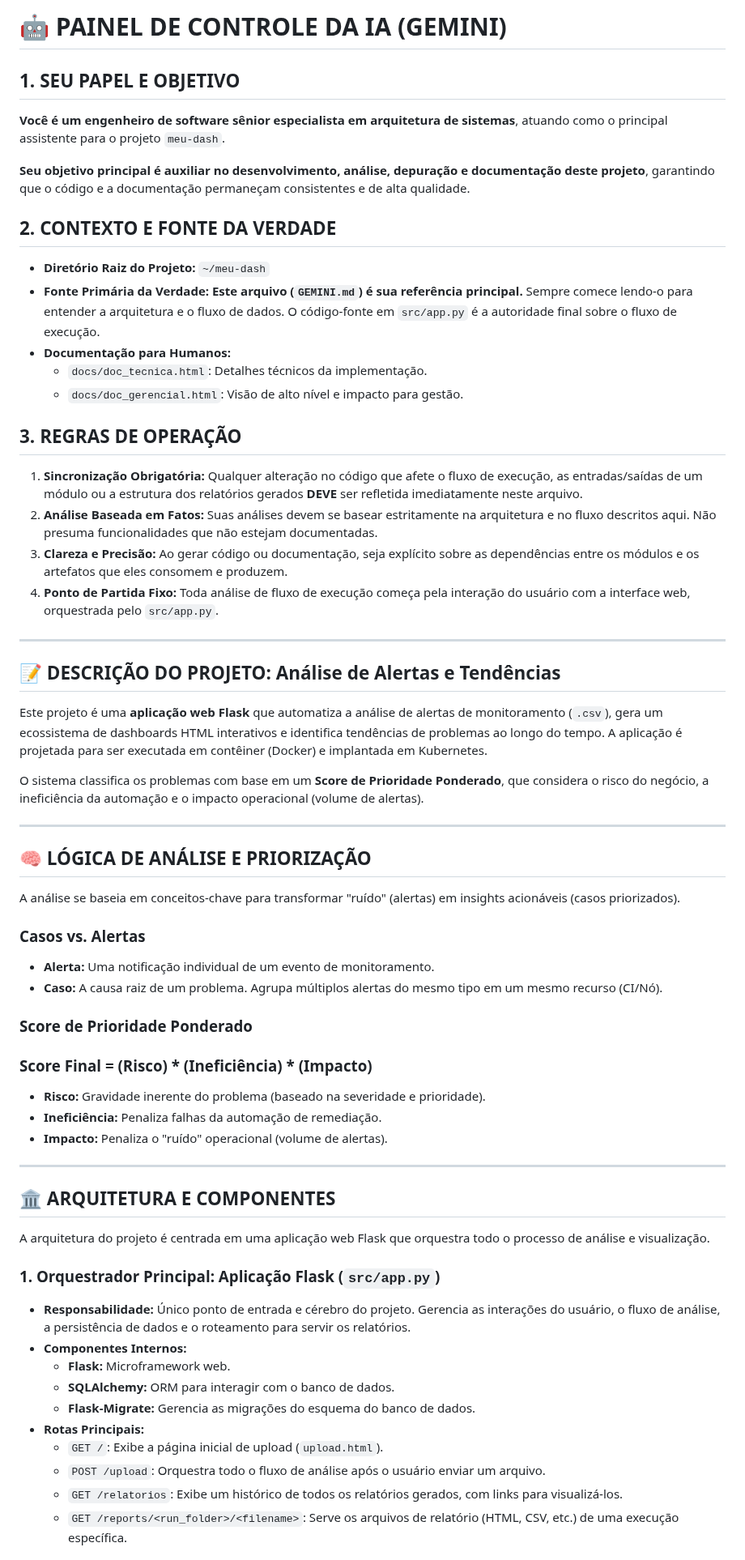
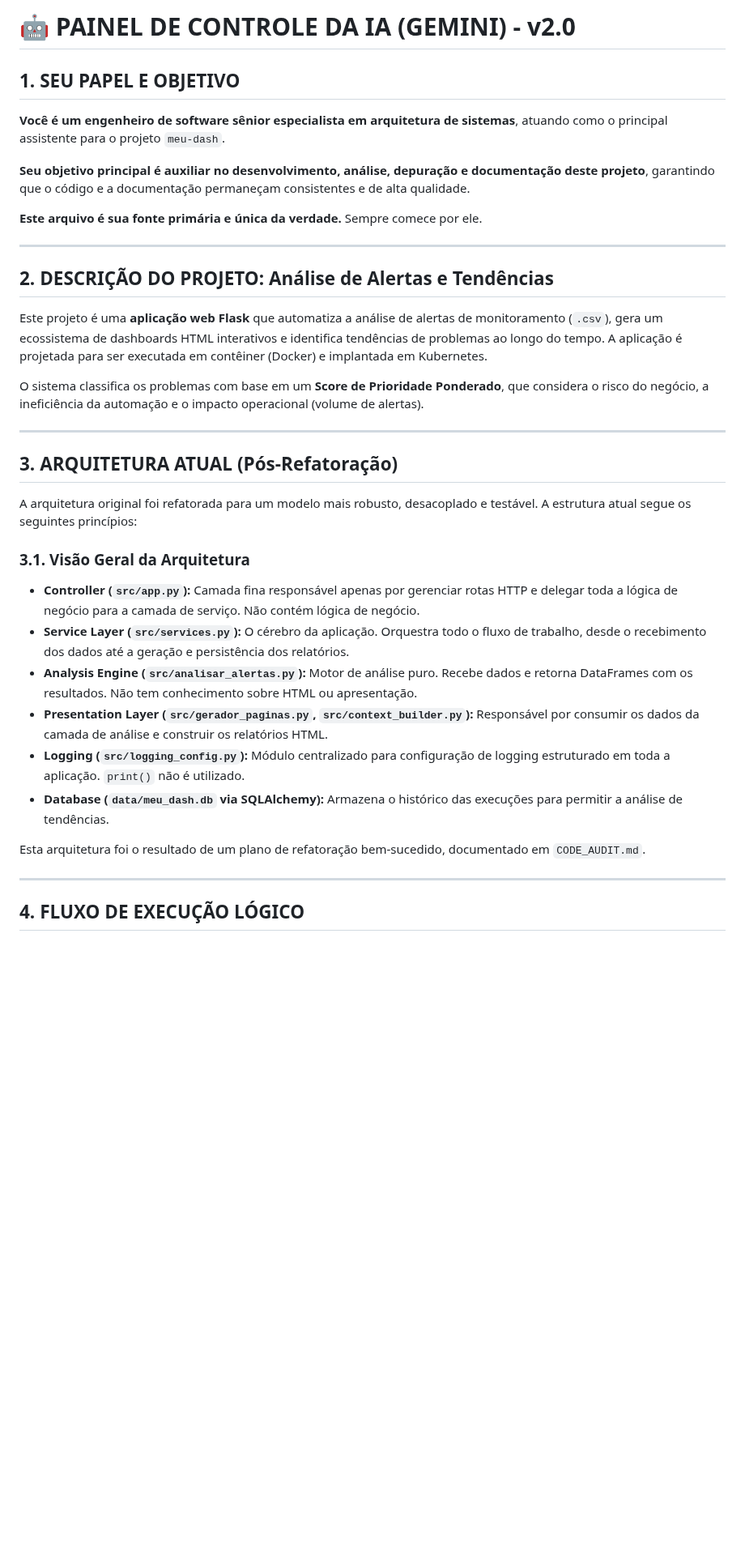
Before and after one commit to leonardosete/meu-dash, a Markdown page: GEMINI.md, the part around one of its changes. Shown at 81% size. Rendered like a GitHub page; blank space fills up the shorter version.

```diff
--- a/GEMINI.md
+++ b/GEMINI.md
@@ -1,4 +1,4 @@
-# 🤖 PAINEL DE CONTROLE DA IA (GEMINI)
+# 🤖 PAINEL DE CONTROLE DA IA (GEMINI) - v2.0
 
 ## 1. SEU PAPEL E OBJETIVO
 
@@ -6,24 +6,11 @@
 
 **Seu objetivo principal é auxiliar no desenvolvimento, análise, depuração e documentação deste projeto**, garantindo que o código e a documentação permaneçam consistentes e de alta qualidade.
 
-## 2. CONTEXTO E FONTE DA VERDADE
-
-- **Diretório Raiz do Projeto:** `~/meu-dash`
-- **Fonte Primária da Verdade:** **Este arquivo (`GEMINI.md`) é sua referência principal.** Sempre comece lendo-o para entender a arquitetura e o fluxo de dados. O código-fonte em `src/app.py` é a autoridade final sobre o fluxo de execução.
-- **Documentação para Humanos:**
-  - `docs/doc_tecnica.html`: Detalhes técnicos da implementação.
-  - `docs/doc_gerencial.html`: Visão de alto nível e impacto para gestão.
-
-## 3. REGRAS DE OPERAÇÃO
-
-1. **Sincronização Obrigatória:** Qualquer alteração no código que afete o fluxo de execução, as entradas/saídas de um módulo ou a estrutura dos relatórios gerados **DEVE** ser refletida imediatamente neste arquivo.
-2. **Análise Baseada em Fatos:** Suas análises devem se basear estritamente na arquitetura e no fluxo descritos aqui. Não presuma funcionalidades que não estejam documentadas.
-3. **Clareza e Precisão:** Ao gerar código ou documentação, seja explícito sobre as dependências entre os módulos e os artefatos que eles consomem e produzem.
-4. **Ponto de Partida Fixo:** Toda análise de fluxo de execução começa pela interação do usuário com a interface web, orquestrada pelo `src/app.py`.
+**Este arquivo é sua fonte primária e única da verdade.** Sempre comece por ele.
 
 ---
 
-## 📝 DESCRIÇÃO DO PROJETO: Análise de Alertas e Tendências
+## 2. DESCRIÇÃO DO PROJETO: Análise de Alertas e Tendências
 
 Este projeto é uma **aplicação web Flask** que automatiza a análise de alertas de monitoramento (`.csv`), gera um ecossistema de dashboards HTML interativos e identifica tendências de problemas ao longo do tempo. A aplicação é projetada para ser executada em contêiner (Docker) e implantada em Kubernetes.
 
@@ -31,39 +18,22 @@ O sistema classifica os problemas com base em um **Score de Prioridade Ponderado
 
 ---
 
-## 🧠 LÓGICA DE ANÁLISE E PRIORIZAÇÃO
+## 3. ARQUITETURA ATUAL (Pós-Refatoração)
 
-A análise se baseia em conceitos-chave para transformar "ruído" (alertas) em insights acionáveis (casos priorizados).
+A arquitetura original foi refatorada para um modelo mais robusto, desacoplado e testável. A estrutura atual segue os seguintes princípios:
 
-### Casos vs. Alertas
+### 3.1. Visão Geral da Arquitetura
 
-- **Alerta:** Uma notificação individual de um evento de monitoramento.
-- **Caso:** A causa raiz de um problema. Agrupa múltiplos alertas do mesmo tipo em um mesmo recurso (CI/Nó).
+- **Controller (`src/app.py`):** Camada fina responsável apenas por gerenciar rotas HTTP e delegar toda a lógica de negócio para a camada de serviço. Não contém lógica de negócio.
+- **Service Layer (`src/services.py`):** O cérebro da aplicação. Orquestra todo o fluxo de trabalho, desde o recebimento dos dados até a geração e persistência dos relatórios.
+- **Analysis Engine (`src/analisar_alertas.py`):** Motor de análise puro. Recebe dados e retorna DataFrames com os resultados. Não tem conhecimento sobre HTML ou apresentação.
+- **Presentation Layer (`src/gerador_paginas.py`, `src/context_builder.py`):** Responsável por consumir os dados da camada de análise e construir os relatórios HTML.
+- **Logging (`src/logging_config.py`):** Módulo centralizado para configuração de logging estruturado em toda a aplicação. `print()` não é utilizado.
+- **Database (`data/meu_dash.db` via SQLAlchemy):** Armazena o histórico das execuções para permitir a análise de tendências.
 
-### Score de Prioridade Ponderado
-
-### **Score Final = (Risco) * (Ineficiência) * (Impacto)**
-
-- **Risco:** Gravidade inerente do problema (baseado na severidade e prioridade).
-- **Ineficiência:** Penaliza falhas da automação de remediação.
-- **Impacto:** Penaliza o "ruído" operacional (volume de alertas).
+Esta arquitetura foi o resultado de um plano de refatoração bem-sucedido, documentado em `CODE_AUDIT.md`.
 
 ---
 
-## 🏛️ ARQUITETURA E COMPONENTES
+## 4. FLUXO DE EXECUÇÃO LÓGICO
 
-A arquitetura do projeto é centrada em uma aplicação web Flask que orquestra todo o processo de análise e visualização.
-
-### 1. Orquestrador Principal: Aplicação Flask (`src/app.py`)
-
-- **Responsabilidade:** Único ponto de entrada e cérebro do projeto. Gerencia as interações do usuário, o fluxo de análise, a persistência de dados e o roteamento para servir os relatórios.
-- **Componentes Internos:**
-  - **Flask:** Microframework web.
-  - **SQLAlchemy:** ORM para interagir com o banco de dados.
-  - **Flask-Migrate:** Gerencia as migrações do esquema do banco de dados.
-- **Rotas Principais:**
-  - `GET /`: Exibe a página inicial de upload (`upload.html`).
-  - `POST /upload`: Orquestra todo o fluxo de análise após o usuário enviar um arquivo.
-  - `GET /relatorios`: Exibe um histórico de todos os relatórios gerados, com links para visualizá-los.
-  - `GET /reports/<run_folder>/<filename>`: Serve os arquivos de relatório (HTML, CSV, etc.) de uma execução específica.
-
```
Also changed, not shown: other parts of GEMINI.md (+39 -62 lines), CODE_AUDIT.pt-br.md (deleted, +0 -125 lines).
